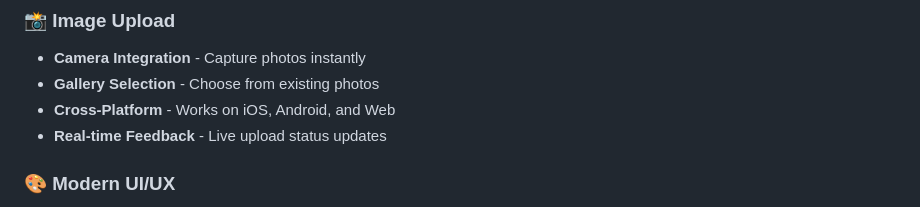
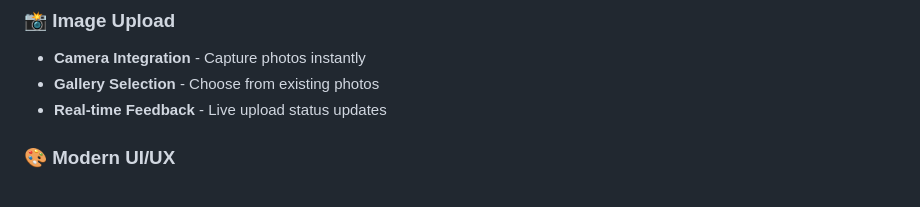
Before and after one commit to Mehmteren/Sendfy-APP, a Markdown page: README.md, the part around the change. GitHub-like rendering.

```diff
--- a/README.md
+++ b/README.md
@@ -29,7 +29,6 @@
 ### 📸 **Image Upload**
 - **Camera Integration** - Capture photos instantly
 - **Gallery Selection** - Choose from existing photos
-- **Cross-Platform** - Works on iOS, Android, and Web
 - **Real-time Feedback** - Live upload status updates
 
 ### 🎨 **Modern UI/UX**
```
